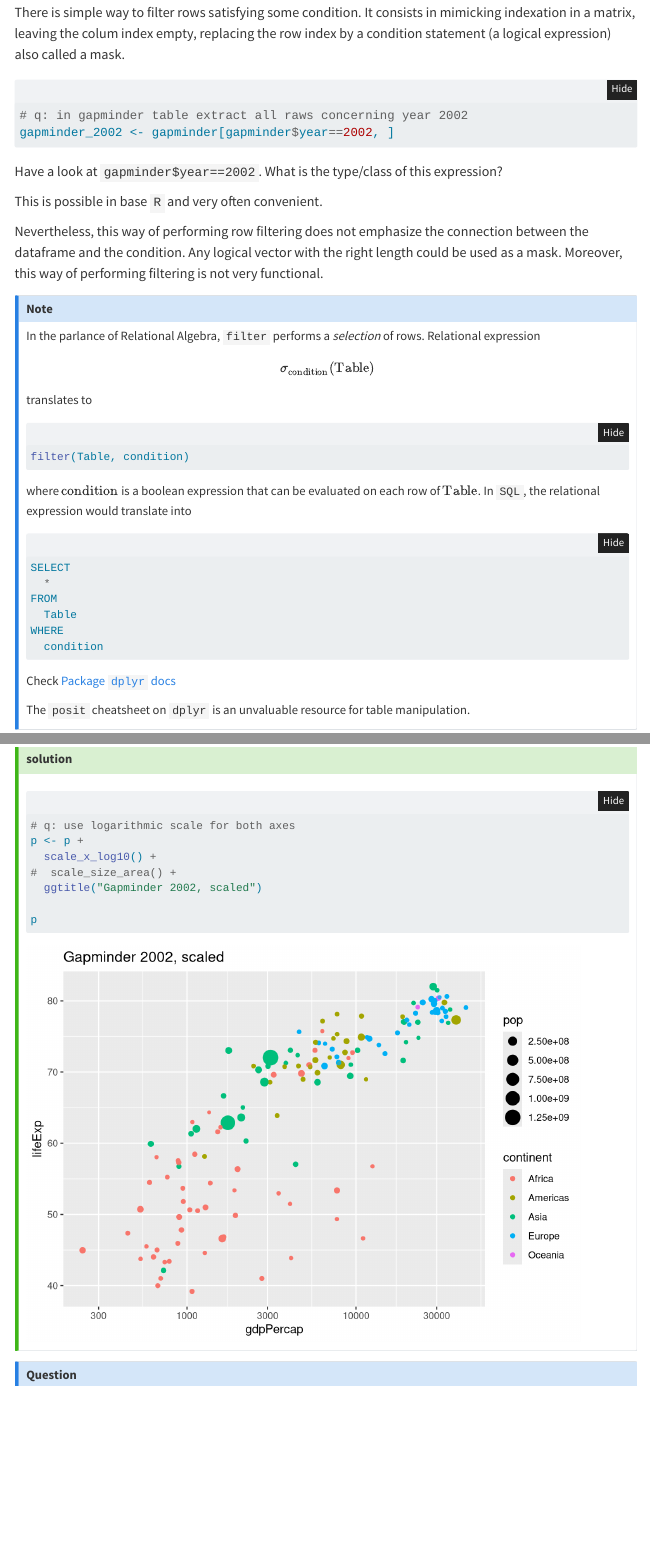
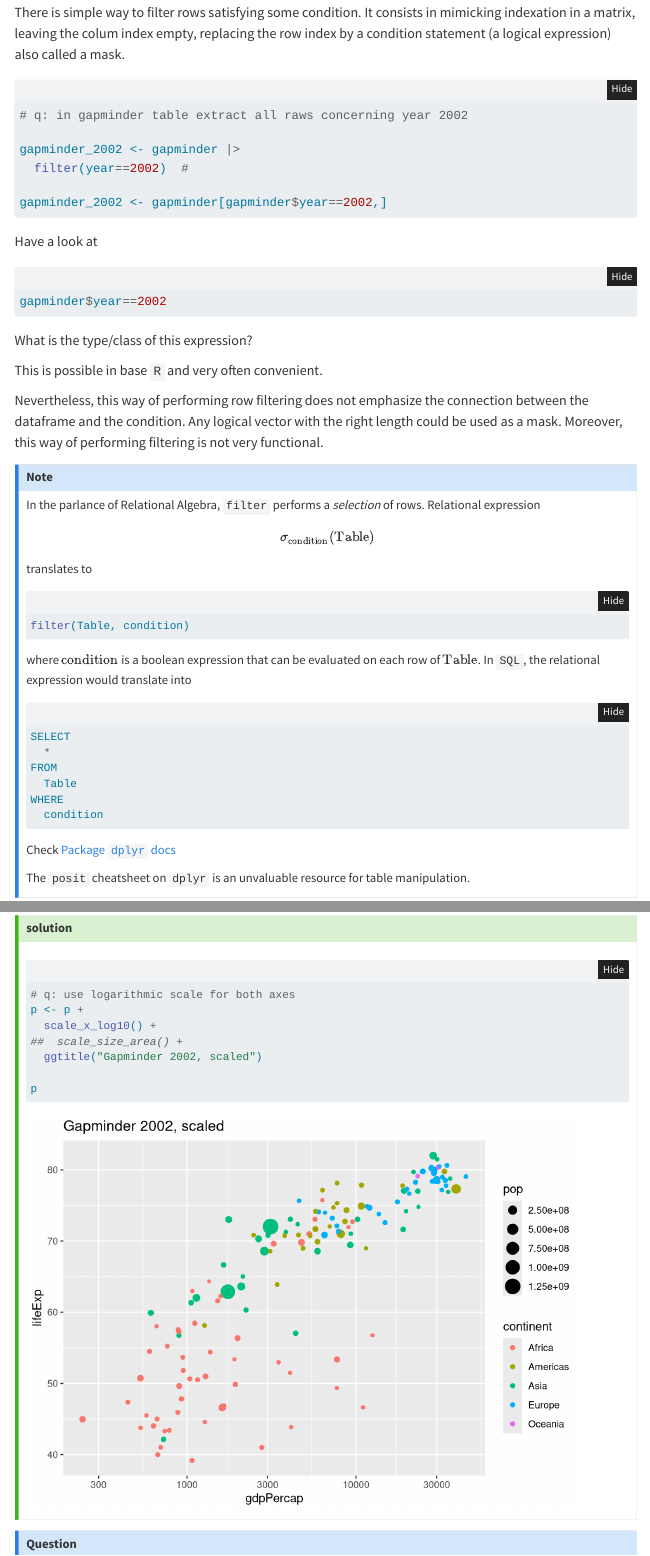
Before and after one commit to s-v-b/eda-core, a Quarto document (labs/lab-gapminder.qmd): the page in a window 1100 px wide, from 7490 px down, and a second part further down, joined at a grey line. Rendered offline with R 4.5, knitr and Pandoc in place of Quarto, with nearby package versions; folded parts are opened; code that draws random numbers runs with fixed seeds of ours; menus at the side of the page are left out; the gapminder table comes from the copy in Python's plotly package.

````diff
--- a/labs/_metadata.yml
+++ b/labs/_metadata.yml
@@ -15,6 +15,9 @@
       - file: macros.tex
     include-before-body:
       - text: "\\renewcommand{\\contentsname}{}"
+
+code-tools:
+  source: repo
 
 
 prefer-html: true
--- a/labs/lab-gapminder.qmd
+++ b/labs/lab-gapminder.qmd
@@ -387,14 +387,28 @@
 in mimicking indexation in a matrix, leaving the colum index empty, replacing
 the row index by a condition statement (a logical expression) also called a mask.
 
+
 ```{r}
 #| label: gapminder_filtered
 #| results: markup
 # q: in gapminder table extract all raws concerning year 2002
-gapminder_2002 <- gapminder[gapminder$year==2002, ]
+
+gapminder_2002 <- gapminder |>
+  filter(year==2002)  #
+
+gapminder_2002 <- gapminder[gapminder$year==2002,]
 ```
 
-Have a look at `gapminder$year==2002`. What is the type/class of this expression?
+
+Have a look at
+
+```{r}
+#| eval: false
+gapminder$year==2002
+```
+
+What is the type/class of this expression?
+
 
 This is possible in base `R` and very often convenient.
 
@@ -406,9 +420,16 @@
 
 In the parlance of Relational Algebra, `filter` performs a *selection*
 of rows. Relational expression
-$$σ_{\text{condition}}(\text{Table})$$ translates to
 
-```{.r}
+$$σ_{\text{condition}}(\text{Table})$$
+
+translates to
+
+
+```{r}
+#| label: fake-relational-algebra
+#| eval: false
+
 filter(Table, condition)
 ```
 
@@ -416,7 +437,9 @@
 on each row of $\text{Table}$. In `SQL`, the relational expression would
 translate into
 
-```{.sql}
+```{sql}
+--| label: fake-sql
+--| eval: false
 SELECT
   *
 FROM
@@ -671,11 +693,12 @@
 # q: use logarithmic scale for both axes
 p <- p +
   scale_x_log10() +
-#  scale_size_area() +
+##  scale_size_area() +
   ggtitle("Gapminder 2002, scaled")
 
 p
 ```
+
 
 :::
 
````
Also changed, not shown: labs/lab-gapminder.qmd (3 more changed lines).
